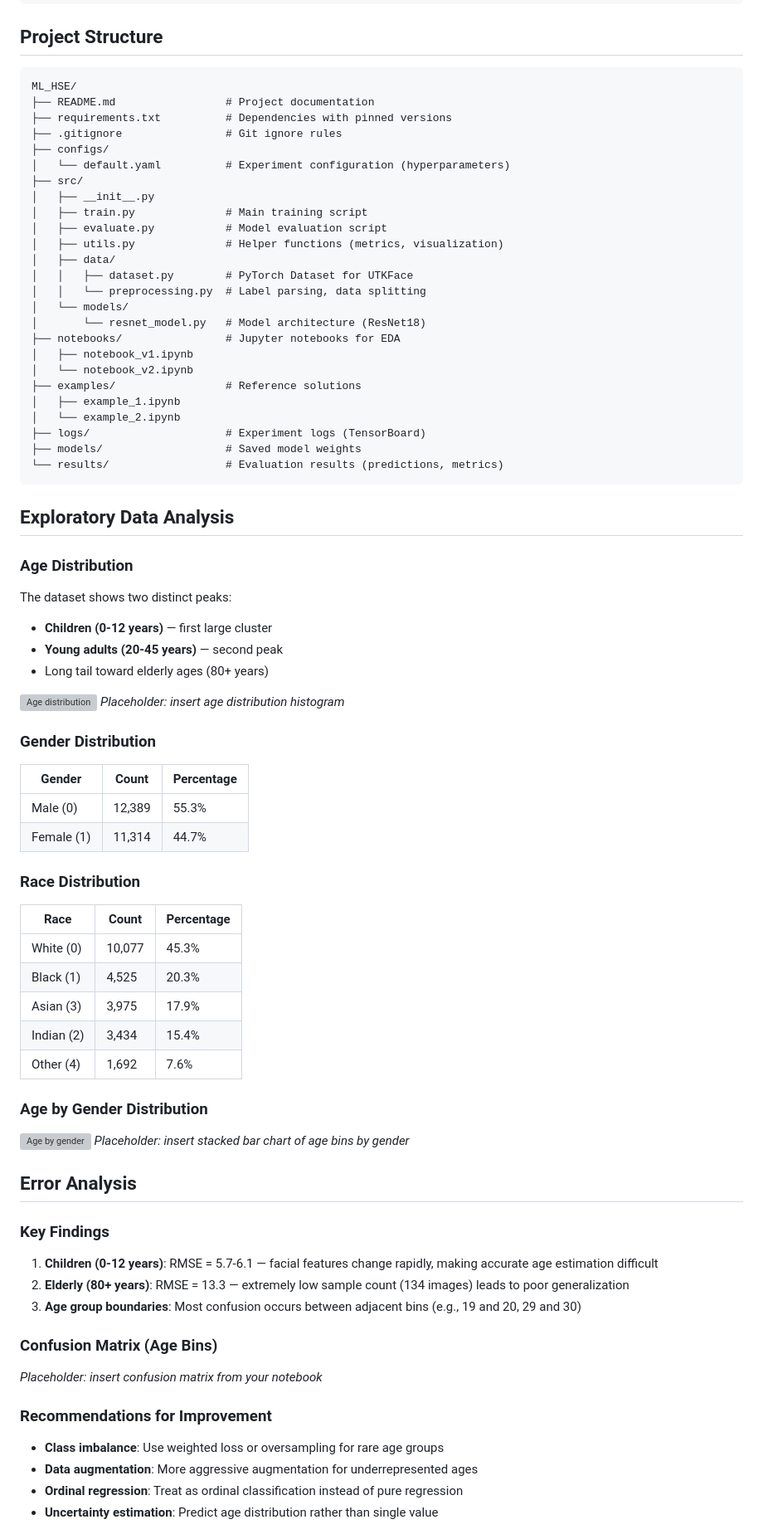
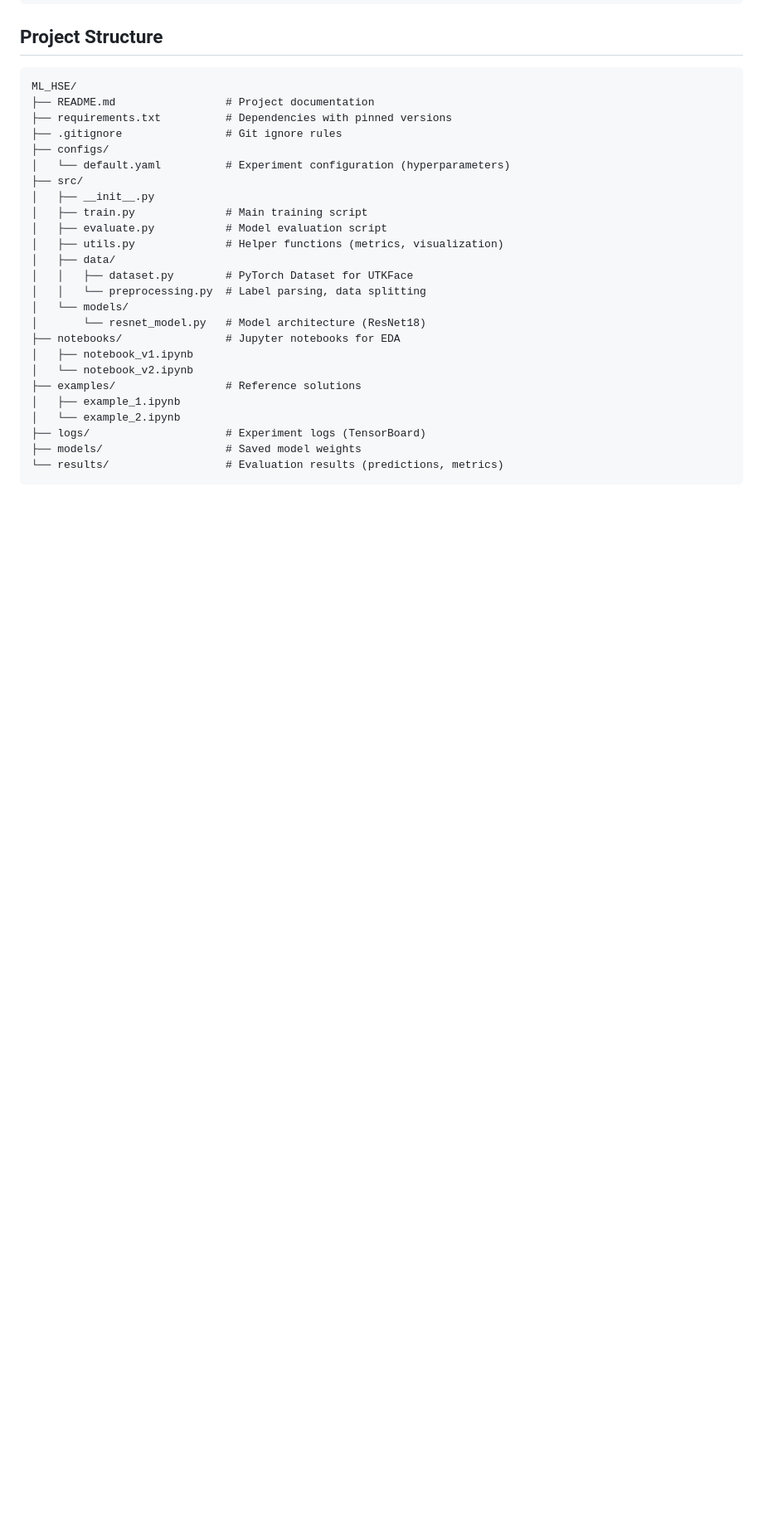
Before and after one commit to baranczov/ML_HSE, a Markdown page: README.md, the part around one of its changes. Shown at 83% size. GitHub-like rendering; blank space fills up the shorter version; grey boxes are pictures that could not be loaded.

````diff
--- a/README.md
+++ b/README.md
@@ -95,49 +95,3 @@ ML_HSE/
 └── results/                  # Evaluation results (predictions, metrics)
 ```
 
-## Exploratory Data Analysis
-
-### Age Distribution
-The dataset shows two distinct peaks:
-- **Children (0-12 years)** — first large cluster
-- **Young adults (20-45 years)** — second peak
-- Long tail toward elderly ages (80+ years)
-
-![Age distribution](https://via.placeholder.com/600x300?text=Age+Distribution+Plot)
-*Placeholder: insert age distribution histogram*
-
-### Gender Distribution
-| Gender | Count | Percentage |
-|--------|-------|------------|
-| Male (0) | 12,389 | 55.3% |
-| Female (1) | 11,314 | 44.7% |
-
-### Race Distribution
-| Race | Count | Percentage |
-|------|-------|------------|
-| White (0) | 10,077 | 45.3% |
-| Black (1) | 4,525 | 20.3% |
-| Asian (3) | 3,975 | 17.9% |
-| Indian (2) | 3,434 | 15.4% |
-| Other (4) | 1,692 | 7.6% |
-
-### Age by Gender Distribution
-![Age by gender](https://via.placeholder.com/600x300?text=Age+by+Gender+Plot)
-*Placeholder: insert stacked bar chart of age bins by gender*
-
-## Error Analysis
-
-### Key Findings
-1. **Children (0-12 years)**: RMSE = 5.7-6.1 — facial features change rapidly, making accurate age estimation difficult
-2. **Elderly (80+ years)**: RMSE = 13.3 — extremely low sample count (134 images) leads to poor generalization
-3. **Age group boundaries**: Most confusion occurs between adjacent bins (e.g., 19 and 20, 29 and 30)
-
-### Confusion Matrix (Age Bins)
-*Placeholder: insert confusion matrix from your notebook*
-
-### Recommendations for Improvement
-- **Class imbalance**: Use weighted loss or oversampling for rare age groups
-- **Data augmentation**: More aggressive augmentation for underrepresented ages
-- **Ordinal regression**: Treat as ordinal classification instead of pure regression
-- **Uncertainty estimation**: Predict age distribution rather than single value
-
````
Also changed, not shown: other parts of README.md (+0 -36 lines).
